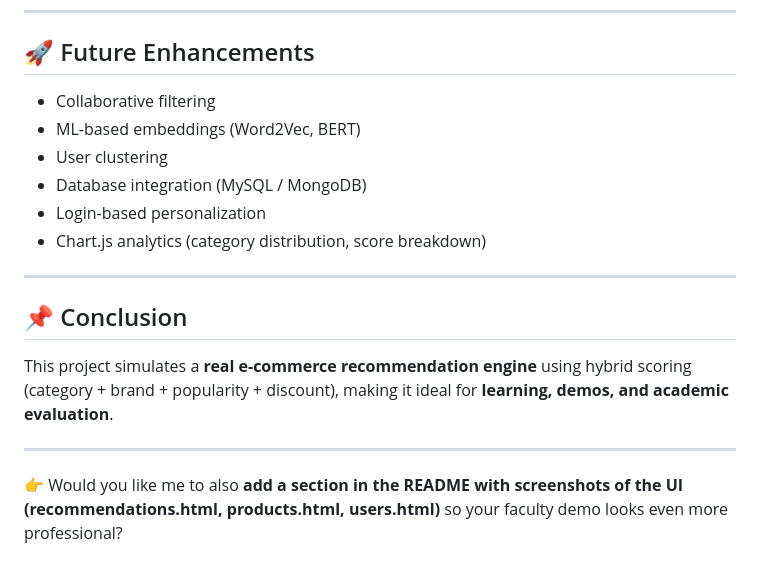
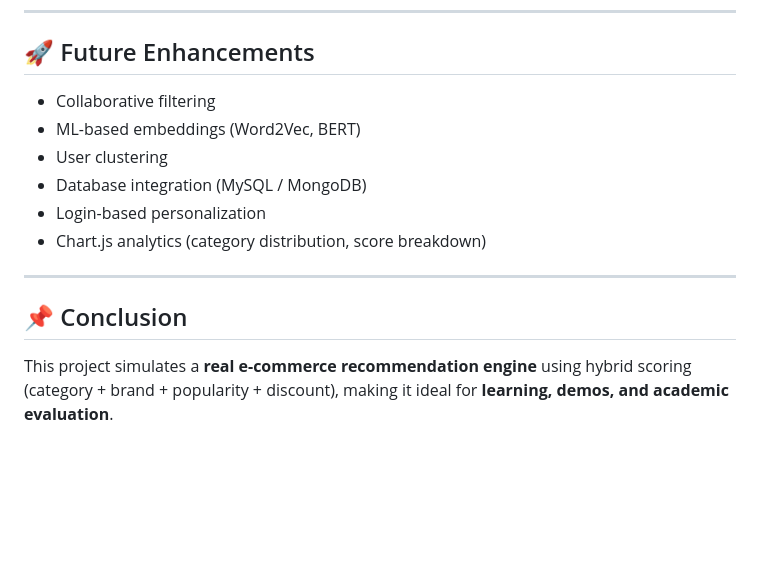
Before and after one commit to ZarhanMemon/ai-product-recommendation-engine, a Markdown page: README.md, the part around one of its changes. Rendered like a GitHub page; blank space fills up the shorter version.

```diff
--- a/README.md
+++ b/README.md
@@ -207,19 +203,15 @@ http://127.0.0.1:5000/
 
 ## 🚀 Future Enhancements
 
-* Collaborative filtering
-* ML-based embeddings (Word2Vec, BERT)
-* User clustering
-* Database integration (MySQL / MongoDB)
-* Login-based personalization
-* Chart.js analytics (category distribution, score breakdown)
+- Collaborative filtering
+- ML-based embeddings (Word2Vec, BERT)
+- User clustering
+- Database integration (MySQL / MongoDB)
+- Login-based personalization
+- Chart.js analytics (category distribution, score breakdown)
 
 ---
 
 ## 📌 Conclusion
 
 This project simulates a **real e-commerce recommendation engine** using hybrid scoring (category + brand + popularity + discount), making it ideal for **learning, demos, and academic evaluation**.
-
----
-
-👉 Would you like me to also **add a section in the README with screenshots of the UI (recommendations.html, products.html, users.html)** so your faculty demo looks even more professional?
```
Also changed, not shown: other parts of README.md (+45 -49 lines).
